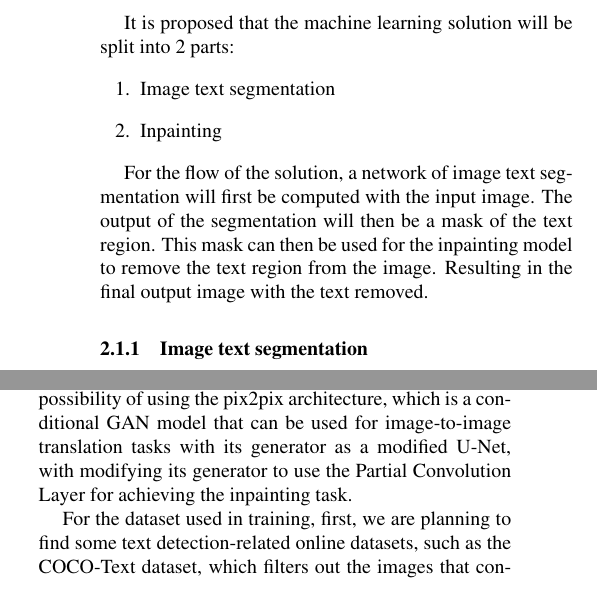
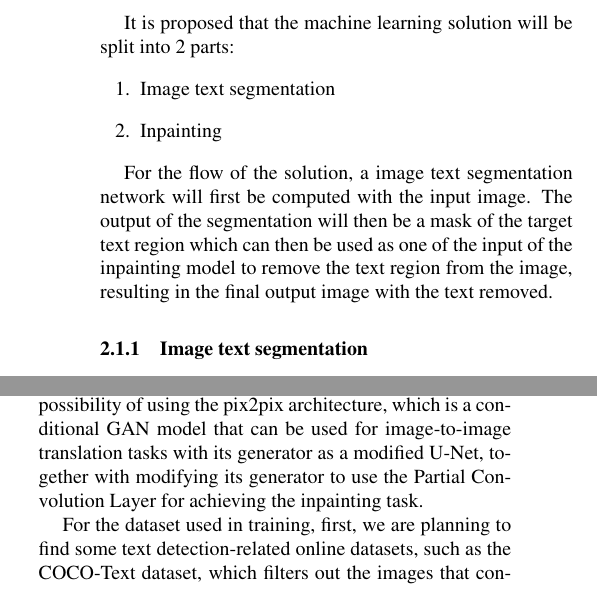
Before and after one commit to GLGDLY/ELEC4240_project, a LaTeX document (doc/proposal.tex): two parts of the columns of page 1 of 2, joined at a grey line, cut so that both start at the same text. Compiled offline with pdfLaTeX.

Commit message:
minor rephase in proposal

```diff
--- a/doc/proposal.tex
+++ b/doc/proposal.tex
@@ -65,10 +65,9 @@ It is proposed that the machine learning solution will be split into 2 parts:
     \item Inpainting
 \end{enumerate}
 
-For the flow of the solution, a network of image text segmentation will first be computed with the input image.
-The output of the segmentation will then be a mask of the text region.
-This mask can then be used for the inpainting model to remove the text region from the image.
-Resulting in the final output image with the text removed.
+For the flow of the solution, a image text segmentation network will first be computed with the input image.
+The output of the segmentation will then be a mask of the target text region which can then be used as one of the input of the
+inpainting model to remove the text region from the image, resulting in the final output image with the text removed.
 
 \subsubsection{Image text segmentation}
 
@@ -103,7 +102,7 @@ details of the input image for the inpainting model. Also, the Partial Convoluti
 generate more realistic results, GAN-based architecture can also be considered to combine the inpainting model for better performance.
 Therefore, with the above requirements, we are currently investigating the possibility of using the pix2pix architecture,
 which is a conditional GAN model that can be used for image-to-image translation tasks with its generator as a modified U-Net,
-with modifying its generator to use the Partial Convolution Layer for achieving the inpainting task.
+together with modifying its generator to use the Partial Convolution Layer for achieving the inpainting task.
 
 For the dataset used in training, first, we are planning to find some text detection-related online datasets,
 such as the COCO-Text dataset, which filters out the images that contain no text for putting into our training dataset.
```
